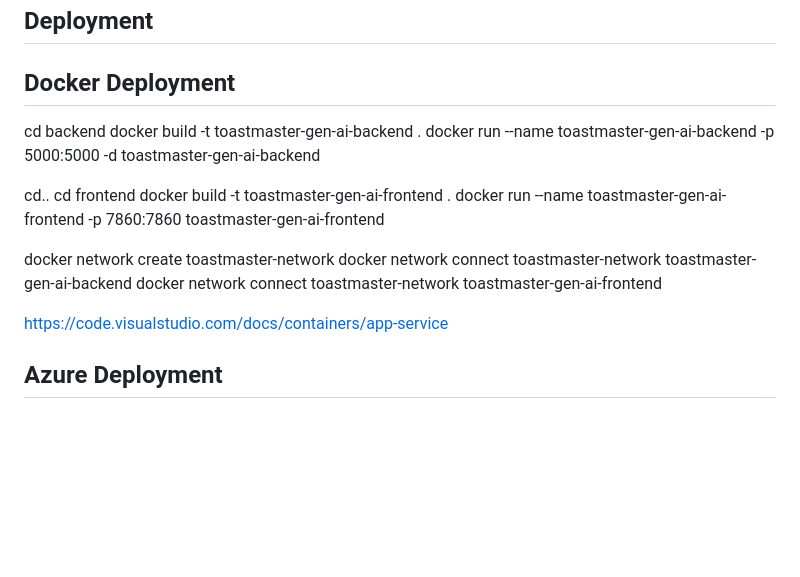
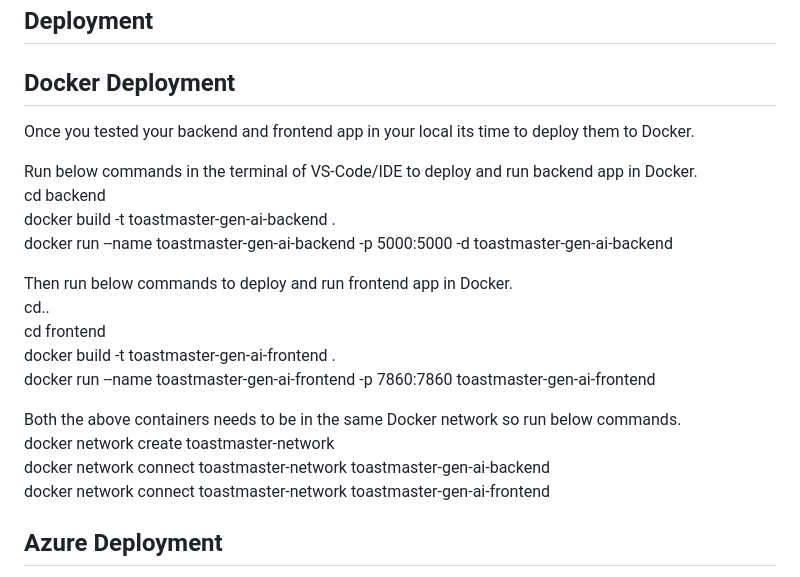
Before and after one commit to meetrais/Toastmaster-Gen-AI-RAG, a Markdown page: README.md, the part around the change. Drawn GitHub-style; blank space fills up the shorter version.

```diff
--- a/README.md
+++ b/README.md
@@ -14,20 +14,23 @@ Gen-AI specialized chatbot designed to answer fundamental questions about Toastm
 ## Deployment
 
 ## Docker Deployment
+Once you tested your backend and frontend app in your local its time to deploy them to Docker.
+
+Run below commands in the terminal of VS-Code/IDE to deploy and run backend app in Docker.
 cd backend
 docker build -t toastmaster-gen-ai-backend .
 docker run --name toastmaster-gen-ai-backend -p 5000:5000 -d toastmaster-gen-ai-backend
 
+Then run below commands to deploy and run frontend app in Docker.
 cd..
 cd frontend
 docker build -t toastmaster-gen-ai-frontend .
 docker run --name toastmaster-gen-ai-frontend -p 7860:7860 toastmaster-gen-ai-frontend
 
+Both the above containers needs to be in the same Docker network so run below commands.
 docker network create toastmaster-network
 docker network connect toastmaster-network toastmaster-gen-ai-backend
 docker network connect toastmaster-network toastmaster-gen-ai-frontend
-
-https://code.visualstudio.com/docs/containers/app-service
 
 ## Azure Deployment
 I use VS Code for development and deployments. So following steps use VS-Code and its Docker and Azure plugins. But you can also do all those steps using Azure CLI commands.
```
